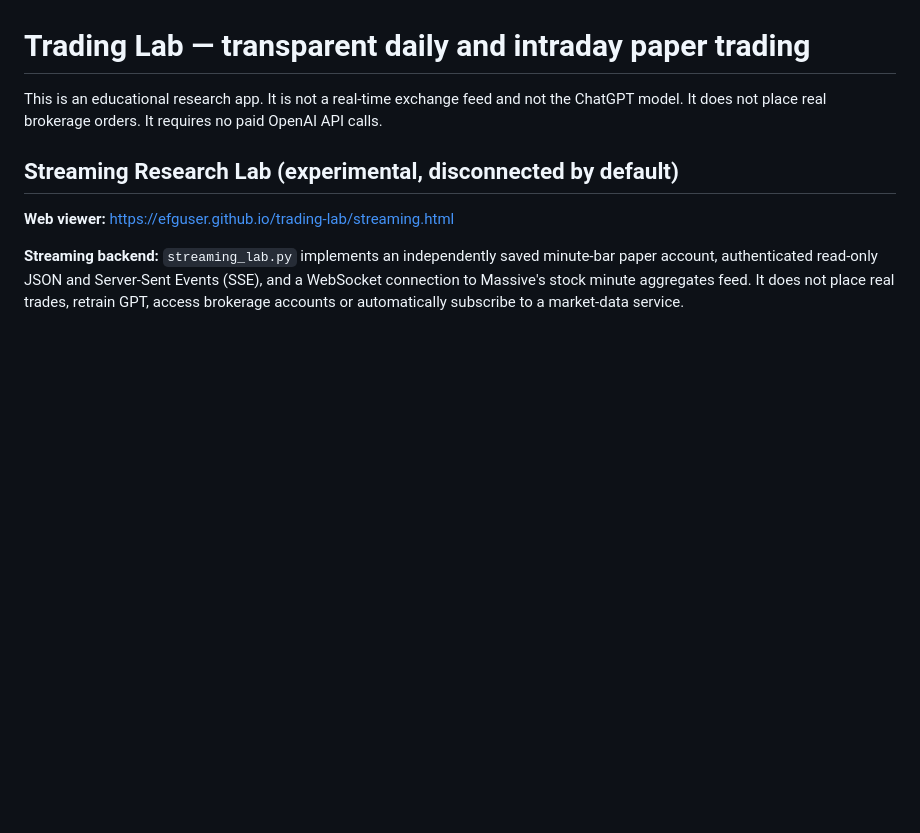
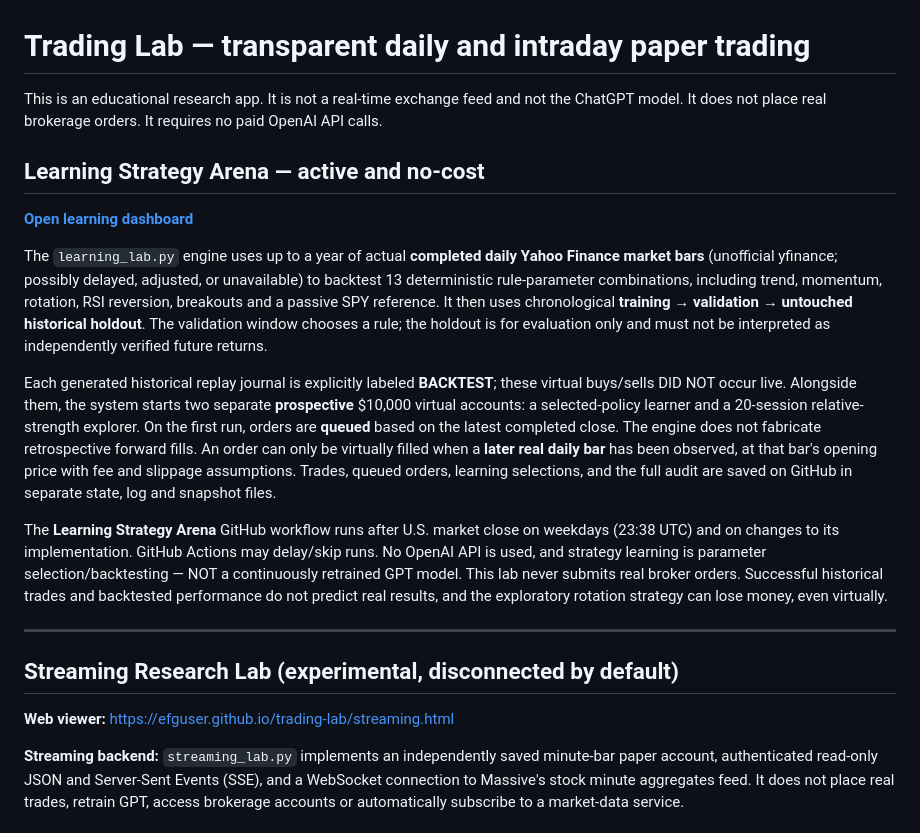
Before and after one commit to EFGuser/trading-lab, a Markdown page: README.md, the part around the change. GitHub-like rendering; blank space fills up the shorter version.

Commit message:
Document active learning competition, historical-only replays and future-paper trade separation

```diff
--- a/README.md
+++ b/README.md
@@ -3,6 +3,18 @@
 This is an educational research app. It is not a real-time exchange feed and not the ChatGPT model. It does not place real brokerage orders. It requires no paid OpenAI API calls.
 
 
+
+## Learning Strategy Arena — active and no-cost
+
+**[Open learning dashboard](https://efguser.github.io/trading-lab/learning.html)**
+
+The `learning_lab.py` engine uses up to a year of actual **completed daily Yahoo Finance market bars** (unofficial yfinance; possibly delayed, adjusted, or unavailable) to backtest 13 deterministic rule-parameter combinations, including trend, momentum, rotation, RSI reversion, breakouts and a passive SPY reference. It then uses chronological **training → validation → untouched historical holdout**. The validation window chooses a rule; the holdout is for evaluation only and must not be interpreted as independently verified future returns.
+
+Each generated historical replay journal is explicitly labeled **BACKTEST**; these virtual buys/sells DID NOT occur live. Alongside them, the system starts two separate **prospective** $10,000 virtual accounts: a selected-policy learner and a 20-session relative-strength explorer. On the first run, orders are **queued** based on the latest completed close. The engine does not fabricate retrospective forward fills. An order can only be virtually filled when a **later real daily bar** has been observed, at that bar's opening price with fee and slippage assumptions. Trades, queued orders, learning selections, and the full audit are saved on GitHub in separate state, log and snapshot files.
+
+The **Learning Strategy Arena** GitHub workflow runs after U.S. market close on weekdays (23:38 UTC) and on changes to its implementation. GitHub Actions may delay/skip runs. No OpenAI API is used, and strategy learning is parameter selection/backtesting — NOT a continuously retrained GPT model. This lab never submits real broker orders. Successful historical trades and backtested performance do not predict real results, and the exploratory rotation strategy can lose money, even virtually.
+
+---
 
 ## Streaming Research Lab (experimental, disconnected by default)
 
```
